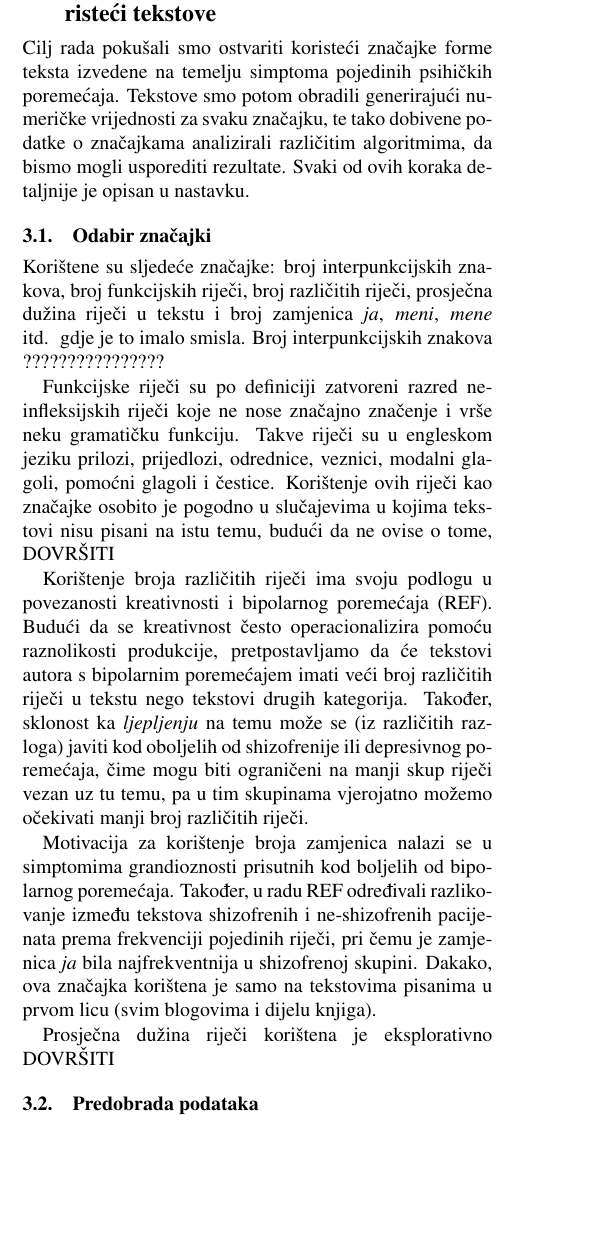
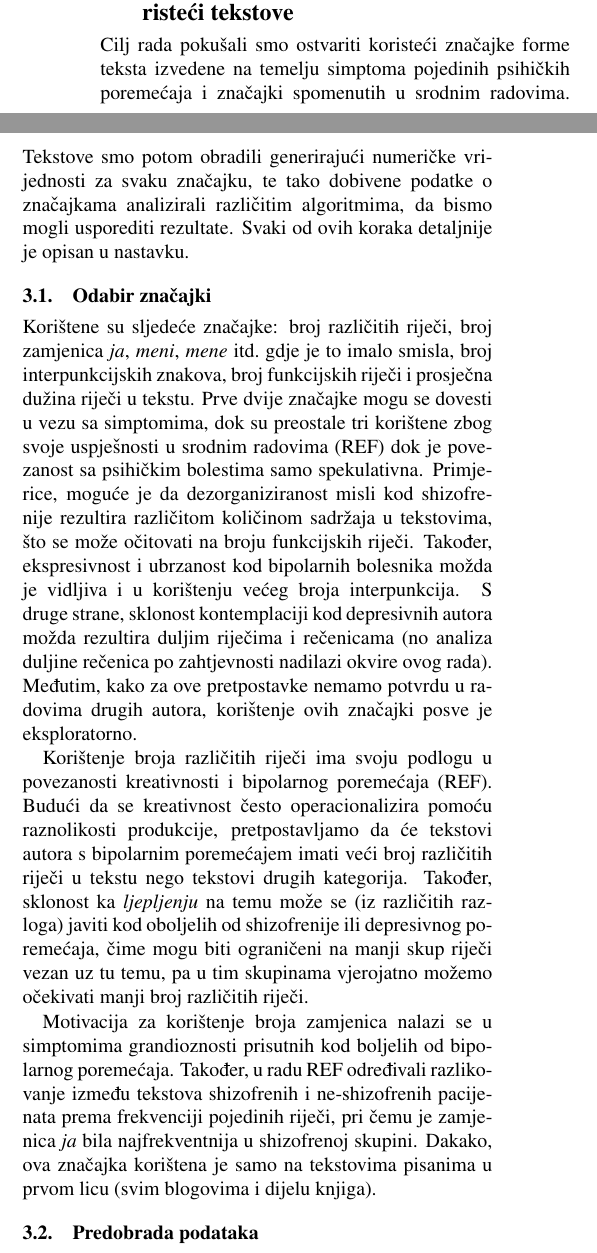
Before and after one commit to Monk-NT/hr-mental-health, a LaTeX document (docs/LaTeX/dokumentacija.tex): part of one column of page 2 of 4 before the commit and two parts of the columns of page 2 of 4 after it, the two joined at a grey line, cut so that both start at the same text, the shorter picture padded with empty space. The pictures show the PDF file docs/LaTeX/bin/dokumentacija.pdf that the author committed with the source.

Commit message:
završen opis značajki

```diff
--- a/docs/LaTeX/dokumentacija.tex
+++ b/docs/LaTeX/dokumentacija.tex
@@ -62,20 +62,19 @@ U našem radu, za razliku radova REF1 REF2, korišteni su tekstovi koje su napis
 
 \section{Klasifikacija mentalnog statusa autora koristeći tekstove}
 
-Cilj rada pokušali smo ostvariti koristeći značajke forme teksta izvedene na temelju simptoma pojedinih psihičkih poremećaja. Tekstove smo potom obradili generirajući numeričke vrijednosti za svaku značajku, te tako dobivene podatke o značajkama analizirali različitim algoritmima, da bismo mogli usporediti rezultate. Svaki od ovih koraka detaljnije je opisan u nastavku.
+Cilj rada pokušali smo ostvariti koristeći značajke forme teksta izvedene na temelju simptoma pojedinih psihičkih poremećaja i značajki spomenutih u srodnim radovima. Tekstove smo potom obradili generirajući numeričke vrijednosti za svaku značajku, te tako dobivene podatke o značajkama analizirali različitim algoritmima, da bismo mogli usporediti rezultate. Svaki od ovih koraka detaljnije je opisan u nastavku.
 
 \subsection{Odabir značajki}
 
-Korištene su sljedeće značajke: broj interpunkcijskih znakova, broj funkcijskih riječi, broj različitih riječi, prosječna dužina riječi u tekstu i broj zamjenica \emph{ja}, \emph{meni}, \emph{mene} itd.~ gdje je to imalo smisla. Broj interpunkcijskih znakova ????????????????
-
-%quoth the server, nevermore : http://wordnetweb.princeton.edu/perl/webwn?s=function word
-Funkcijske riječi su po definiciji zatvoreni razred neinfleksijskih riječi koje ne nose značajno značenje i vrše neku gramatičku funkciju. Takve riječi su u engleskom jeziku prilozi, prijedlozi, odrednice, veznici, modalni glagoli, pomoćni glagoli i čestice. Korištenje ovih riječi kao značajke osobito je pogodno u slučajevima u kojima tekstovi nisu pisani na istu temu, budući da ne ovise o tome, DOVRŠITI
+Korištene su sljedeće značajke: broj različitih riječi, broj zamjenica \emph{ja}, \emph{meni}, \emph{mene} itd.~gdje je to imalo smisla, broj interpunkcijskih znakova, broj funkcijskih riječi i prosječna dužina riječi u tekstu. Prve dvije značajke mogu se dovesti u vezu sa simptomima, dok su preostale tri korištene zbog svoje uspješnosti u srodnim radovima (REF) dok je povezanost sa psihičkim bolestima samo spekulativna. Primjerice, moguće je da dezorganiziranost misli kod shizofrenije rezultira različitom količinom sadržaja u tekstovima, što se može očitovati na broju funkcijskih riječi. Također, ekspresivnost i ubrzanost kod bipolarnih bolesnika možda je vidljiva i u korištenju većeg broja interpunkcija. S druge strane, sklonost kontemplaciji kod depresivnih autora možda rezultira duljim riječima i rečenicama (no analiza duljine rečenica po zahtjevnosti nadilazi okvire ovog rada). Međutim, kako za ove pretpostavke nemamo potvrdu u radovima drugih autora, korištenje ovih značajki posve je eksploratorno.
 
 Korištenje broja različitih riječi ima svoju podlogu u povezanosti kreativnosti i bipolarnog poremećaja (REF). Budući da se kreativnost često operacionalizira pomoću raznolikosti produkcije, pretpostavljamo da će tekstovi autora s bipolarnim poremećajem imati veći broj različitih riječi u tekstu nego tekstovi drugih kategorija. Također, sklonost ka \emph{ljepljenju} na temu može se (iz različitih razloga) javiti kod oboljelih od shizofrenije ili depresivnog poremećaja, čime mogu biti ograničeni na manji skup riječi vezan uz tu temu, pa u tim skupinama vjerojatno možemo očekivati manji broj različitih riječi.
 
 Motivacija za korištenje broja zamjenica nalazi se u simptomima grandioznosti prisutnih kod boljelih od bipolarnog poremećaja. Također, u radu REF određivali  razlikovanje između tekstova shizofrenih i ne-shizofrenih pacijenata prema frekvenciji pojedinih riječi, pri čemu je zamjenica \emph{ja} bila najfrekventnija u shizofrenoj skupini. Dakako, ova značajka korištena je samo na tekstovima pisanima u prvom licu (svim blogovima i dijelu knjiga).
 
- Prosječna dužina riječi korištena je eksplorativno DOVRŠITI
+%quoth the server, nevermore : http://wordnetweb.princeton.edu/perl/webwn?s=function word
+%Funkcijske riječi su po definiciji zatvoreni razred neinfleksijskih riječi koje ne nose značajno značenje i vrše neku gramatičku funkciju. Takve riječi su u engleskom jeziku prilozi, prijedlozi, odrednice, veznici, modalni glagoli, pomoćni glagoli i čestice. Korištenje ovih riječi kao značajke osobito je pogodno u slučajevima u kojima tekstovi nisu pisani na istu temu, budući da ne ovise o tome, DOVRŠITI
+
 
 
 
```
Also changed, not shown: docs/LaTeX/bin/dokumentacija.pdf, docs/LaTeX/dokumentacija.tex (4 more changed lines).
